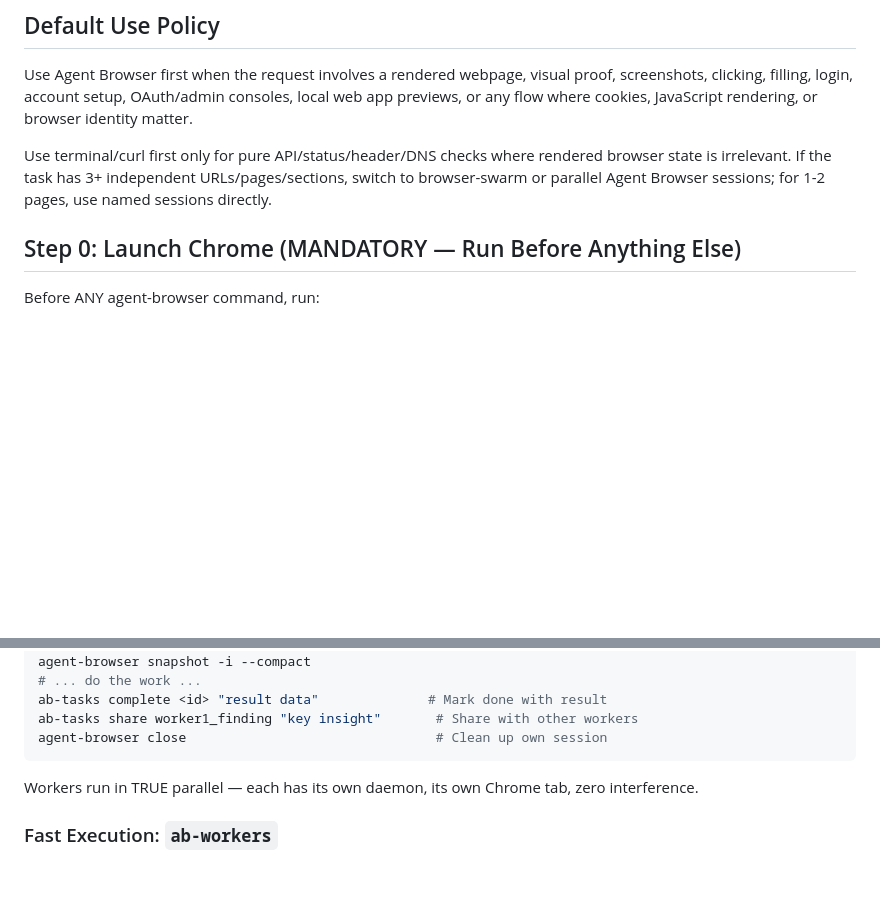
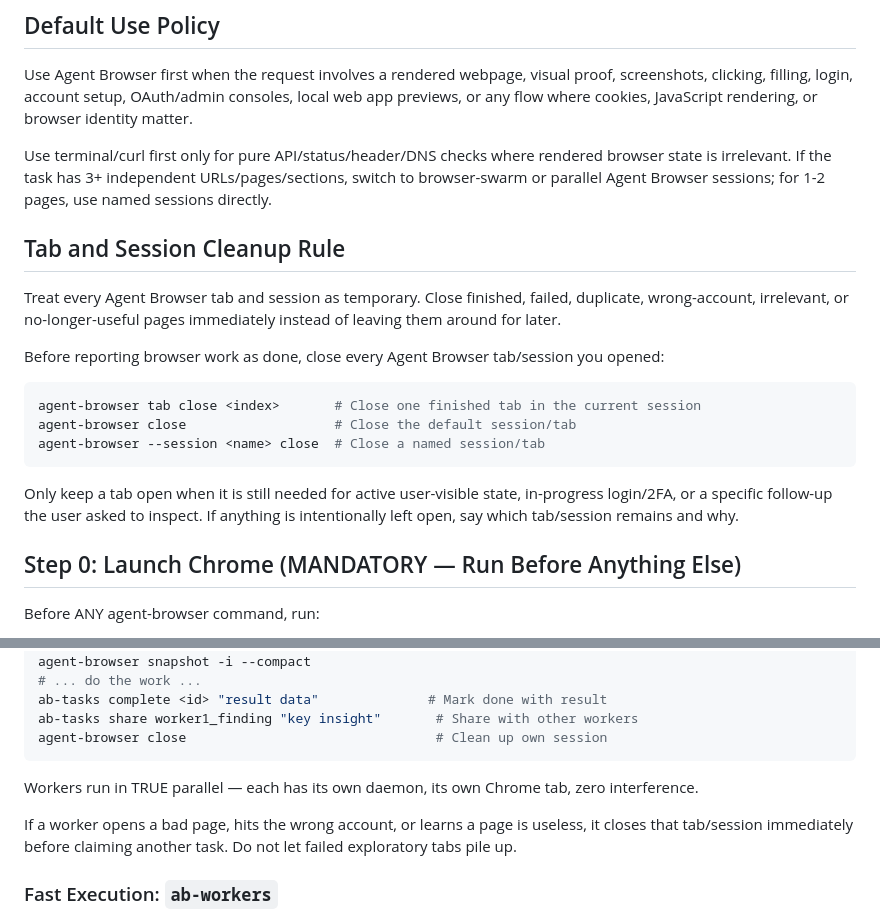
Before and after one commit to CalebDane7/agent-browser, a Markdown page: SKILL.md, 2 parts joined by grey strips. Drawn GitHub-style; blank space fills up the shorter version.

````diff
--- a/SKILL.md
+++ b/SKILL.md
@@ -12,6 +12,20 @@ CLI browser automation via `agent-browser` (Rust binary, v0.13.0).
 Use Agent Browser first when the request involves a rendered webpage, visual proof, screenshots, clicking, filling, login, account setup, OAuth/admin consoles, local web app previews, or any flow where cookies, JavaScript rendering, or browser identity matter.
 
 Use terminal/curl first only for pure API/status/header/DNS checks where rendered browser state is irrelevant. If the task has 3+ independent URLs/pages/sections, switch to browser-swarm or parallel Agent Browser sessions; for 1-2 pages, use named sessions directly.
+
+## Tab and Session Cleanup Rule
+
+Treat every Agent Browser tab and session as temporary. Close finished, failed, duplicate, wrong-account, irrelevant, or no-longer-useful pages immediately instead of leaving them around for later.
+
+Before reporting browser work as done, close every Agent Browser tab/session you opened:
+
+```bash
+agent-browser tab close <index>       # Close one finished tab in the current session
+agent-browser close                   # Close the default session/tab
+agent-browser --session <name> close  # Close a named session/tab
+```
+
+Only keep a tab open when it is still needed for active user-visible state, in-progress login/2FA, or a specific follow-up the user asked to inspect. If anything is intentionally left open, say which tab/session remains and why.
 
 ## Step 0: Launch Chrome (MANDATORY — Run Before Anything Else)
 
@@ -188,6 +202,8 @@ agent-browser close                                # Clean up own session
 
 Workers run in TRUE parallel — each has its own daemon, its own Chrome tab, zero interference.
 
+If a worker opens a bad page, hits the wrong account, or learns a page is useless, it closes that tab/session immediately before claiming another task. Do not let failed exploratory tabs pile up.
+
 ### Fast Execution: `ab-workers`
 
 For mechanical tasks (open URL, get data, report back), use `ab-workers` instead of AI agents — 3x faster, zero AI overhead:
````
Also changed, not shown: skills/agent-browser/SKILL.md (+25 -2 lines), 1 other file.
